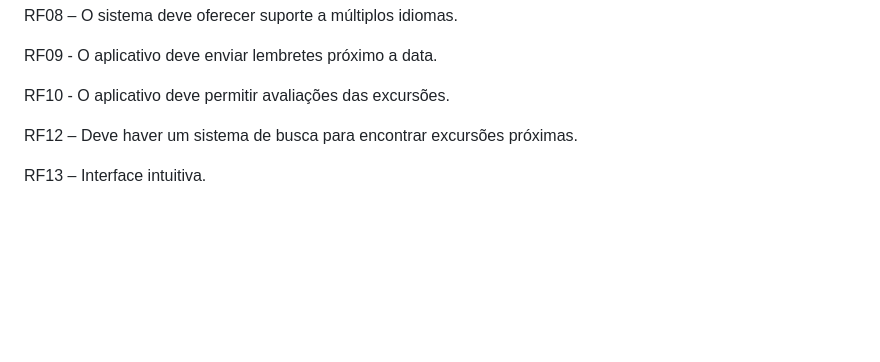
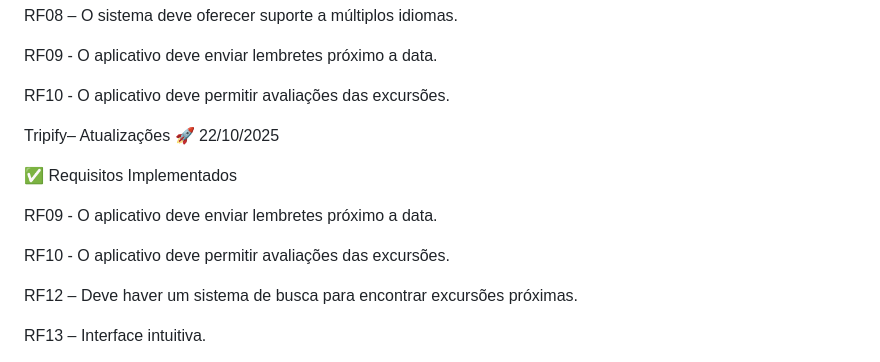
Before and after one commit to sarinhazy/Tripify., a Markdown page: README.md, the part around the change. GitHub-like rendering; blank space fills up the shorter version.

```diff
--- a/README.md
+++ b/README.md
@@ -44,6 +44,15 @@ RF09 - O aplicativo deve enviar lembretes próximo a data.
 
 RF10 - O aplicativo deve permitir avaliações das excursões.
 
+
+Tripify– Atualizações 🚀 22/10/2025
+
+✅ Requisitos Implementados
+
+RF09 - O aplicativo deve enviar lembretes próximo a data.
+
+RF10 - O aplicativo deve permitir avaliações das excursões.
+
 RF12 – Deve haver um sistema de busca para encontrar excursões próximas.
 
 RF13 – Interface intuitiva.
```
